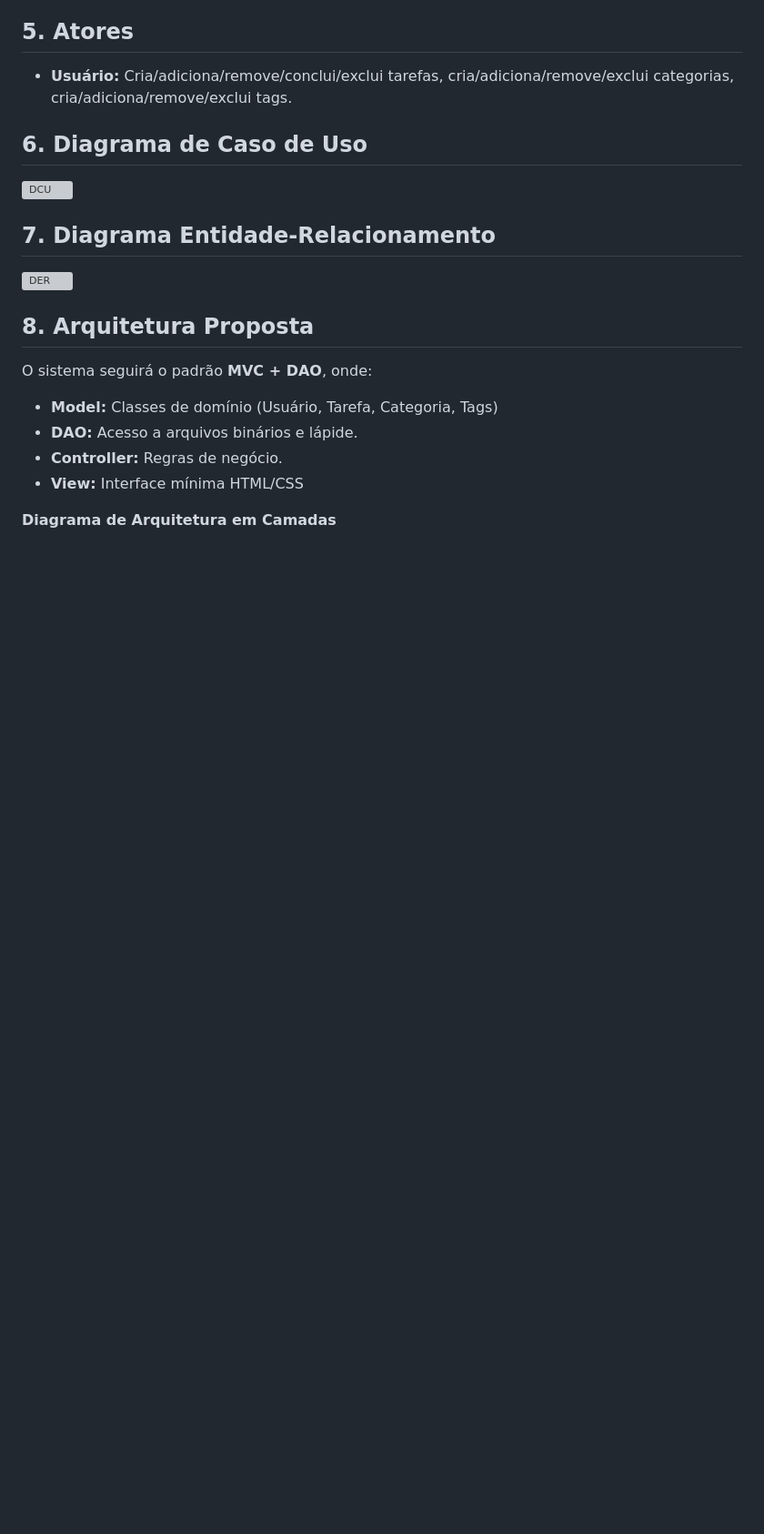
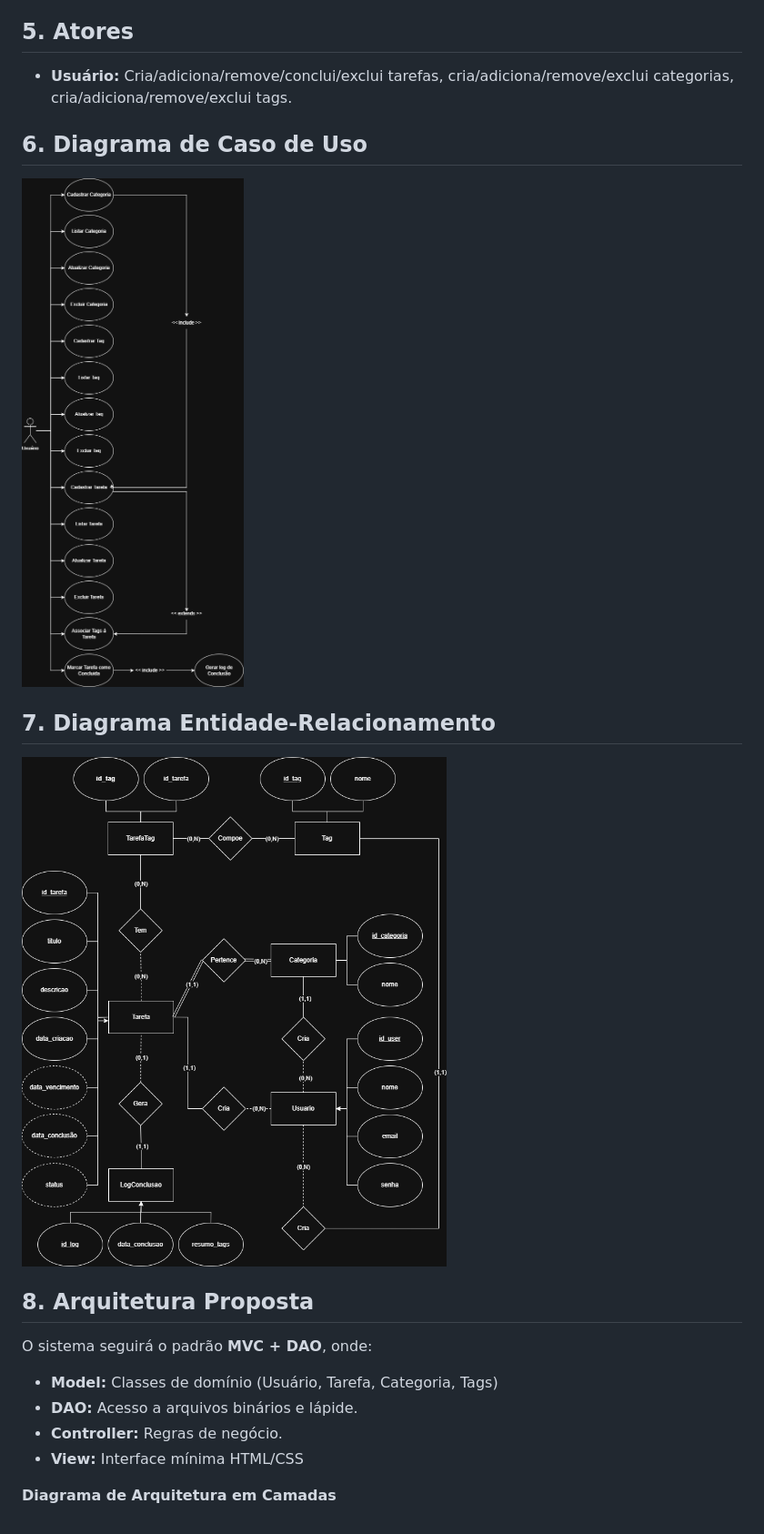
Before and after one commit to LucasReis26/checklist-app, a Markdown page: doc/fase-i.md, the part around the change. Shown at 91% size. GitHub-like rendering; blank space fills up the shorter version; grey boxes are pictures that could not be loaded.

Commit message:
fix: links incorretos

```diff
--- a/doc/fase-i.md
+++ b/doc/fase-i.md
@@ -44,11 +44,11 @@ O sistema deve permitir o cadastro e gerenciamento de **Tarefas**, **Categorias*
 
 ## 6. Diagrama de Caso de Uso
 
-![DCU](/doc/imagens/DCU.drawio.png)
+![DCU](./images/DCU.drawio.png)
 
 ## 7. Diagrama Entidade-Relacionamento
 
-![DER](/doc/imagens/DER.drawio.png)
+![DER](./images/DER.drawio.png)
 
 ## 8. Arquitetura Proposta
 
```
